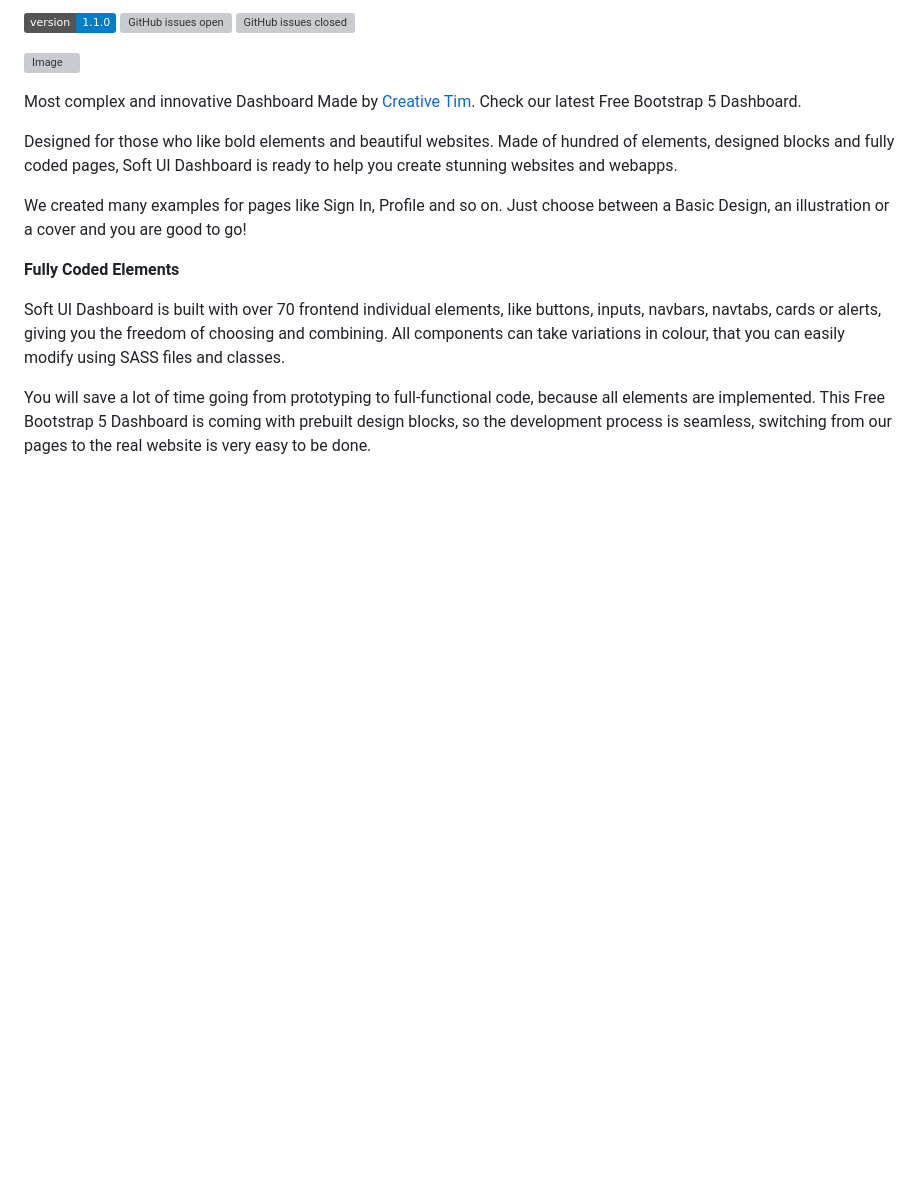
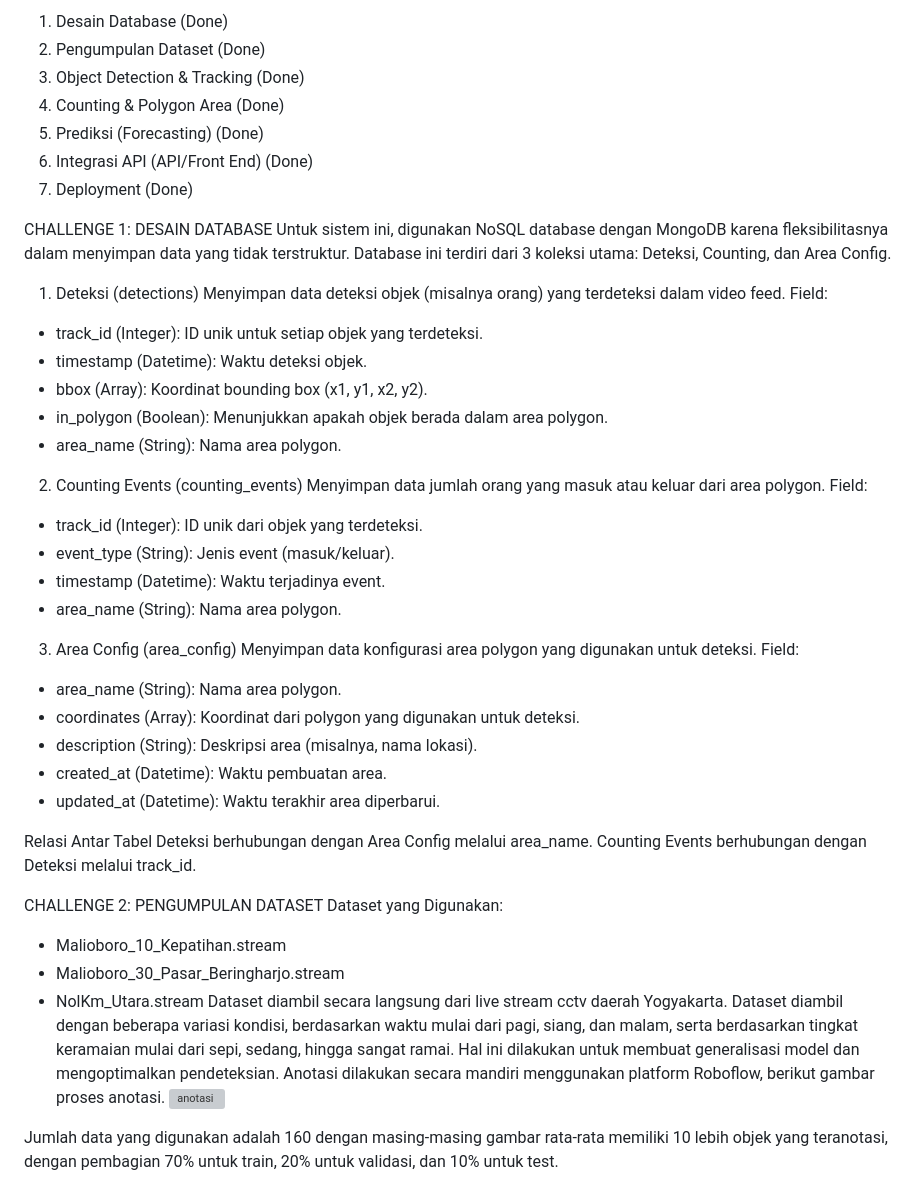
Before and after one commit to tiarasabrinaa/people-counter-synapsis, a Markdown page: README.md, the part around the change printed below. GitHub-like rendering; badges without logos; blank space fills up the shorter version; grey boxes are pictures that could not be loaded.

```diff
--- a/README.md
+++ b/README.md
@@ -2,19 +2,52 @@
 
-![version](https://img.shields.io/badge/version-1.1.0-blue.svg) [![GitHub issues open](https://img.shields.io/github/issues/creativetimofficial/soft-ui-dashboard.svg)](https://github.com/creativetimofficial/soft-ui-dashboard/issues?q=is%3Aopen+is%3Aissue) [![GitHub issues closed](https://img.shields.io/github/issues-closed-raw/creativetimofficial/soft-ui-dashboard.svg)](https://github.com/creativetimofficial/soft-ui-dashboard/issues?q=is%3Aissue+is%3Aclosed)
+1. Desain Database  (Done)
+2. Pengumpulan Dataset (Done)
+4. Object Detection & Tracking (Done)
+5. Counting & Polygon Area  (Done)
+6. Prediksi (Forecasting) (Done)
+7. Integrasi API (API/Front End) (Done)
+8. Deployment (Done)
 
-![Image](https://s3.amazonaws.com/creativetim_bucket/products/450/original/opt_sd_free_thumbnail.jpg?1617715816)
+CHALLENGE 1: DESAIN DATABASE
+Untuk sistem ini, digunakan NoSQL database dengan MongoDB karena fleksibilitasnya dalam menyimpan data yang tidak terstruktur. Database ini terdiri dari 3 koleksi utama: Deteksi, Counting, dan Area Config.
 
-Most complex and innovative Dashboard Made by [Creative Tim](https://creative-tim.com/). Check our latest Free Bootstrap 5 Dashboard.
+1. Deteksi (detections)
+Menyimpan data deteksi objek (misalnya orang) yang terdeteksi dalam video feed.
+Field:
+- track_id (Integer): ID unik untuk setiap objek yang terdeteksi.
+- timestamp (Datetime): Waktu deteksi objek.
+- bbox (Array): Koordinat bounding box (x1, y1, x2, y2).
+- in_polygon (Boolean): Menunjukkan apakah objek berada dalam area polygon.
+- area_name (String): Nama area polygon.
 
-Designed for those who like bold elements and beautiful websites. Made of hundred of elements, designed blocks and fully coded pages, Soft UI Dashboard is ready to help you create stunning websites and webapps.
+2. Counting Events (counting_events)
+Menyimpan data jumlah orang yang masuk atau keluar dari area polygon.
+Field:
+- track_id (Integer): ID unik dari objek yang terdeteksi.
+- event_type (String): Jenis event (masuk/keluar).
+- timestamp (Datetime): Waktu terjadinya event.
+- area_name (String): Nama area polygon.
 
-We created many examples for pages like Sign In, Profile and so on. Just choose between a Basic Design, an illustration or a cover and you are good to go!
+3. Area Config (area_config)
+Menyimpan data konfigurasi area polygon yang digunakan untuk deteksi.
+Field:
+- area_name (String): Nama area polygon.
+- coordinates (Array): Koordinat dari polygon yang digunakan untuk deteksi.
+- description (String): Deskripsi area (misalnya, nama lokasi).
+- created_at (Datetime): Waktu pembuatan area.
+- updated_at (Datetime): Waktu terakhir area diperbarui.
 
-**Fully Coded Elements**
+Relasi Antar Tabel
+Deteksi berhubungan dengan Area Config melalui area_name.
+Counting Events berhubungan dengan Deteksi melalui track_id.
 
-Soft UI Dashboard is built with over 70 frontend individual elements, like buttons, inputs, navbars, navtabs, cards or alerts, giving you the freedom of choosing and combining. All components can take variations in colour, that you can easily modify using SASS files and classes.
+CHALLENGE 2: PENGUMPULAN DATASET
+Dataset yang Digunakan:
+- Malioboro_10_Kepatihan.stream
+- Malioboro_30_Pasar_Beringharjo.stream
+- NolKm_Utara.stream
+Dataset diambil secara langsung dari live stream cctv daerah Yogyakarta. Dataset diambil dengan beberapa variasi kondisi, berdasarkan waktu mulai dari pagi, siang, dan malam, serta berdasarkan tingkat keramaian mulai dari sepi, sedang, hingga sangat ramai. Hal ini dilakukan untuk membuat generalisasi model dan mengoptimalkan pendeteksian. Anotasi dilakukan secara mandiri menggunakan platform Roboflow, berikut gambar proses anotasi.
+![anotasi](./assets/img/roboflow.png)
 
-You will save a lot of time going from prototyping to full-functional code, because all elements are implemented.
-This Free Bootstrap 5 Dashboard is coming with prebuilt design blocks, so the development process is seamless,
-switching from our pages to the real website is very easy to be done.
+Jumlah data yang digunakan adalah 160 dengan masing-masing gambar rata-rata memiliki 10 lebih objek yang teranotasi, dengan pembagian 70% untuk train, 20% untuk validasi, dan 10% untuk test.
 
```
Also changed, not shown: other parts of README.md (+37 -152 lines), assets/img/training.png (added), 4 other files.
